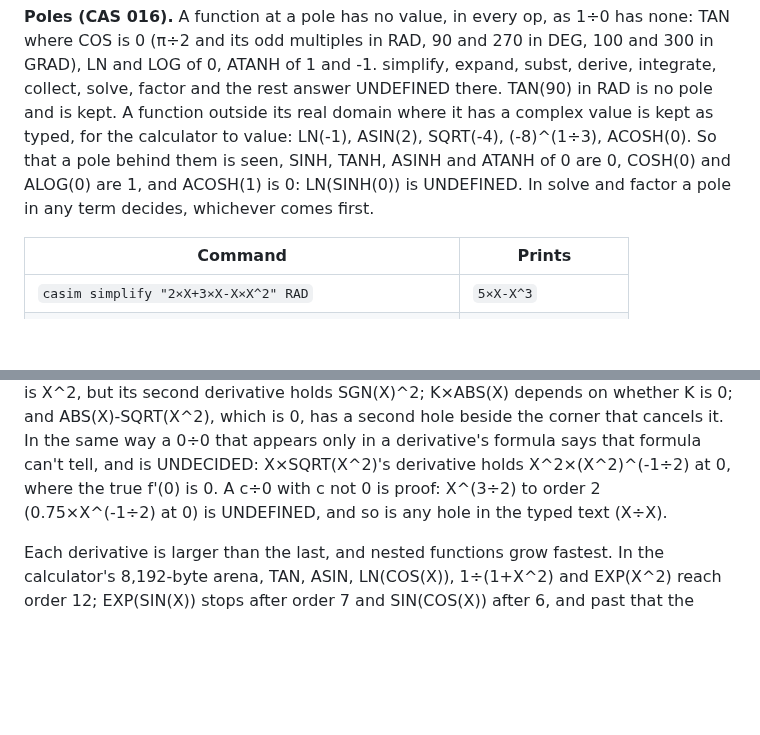
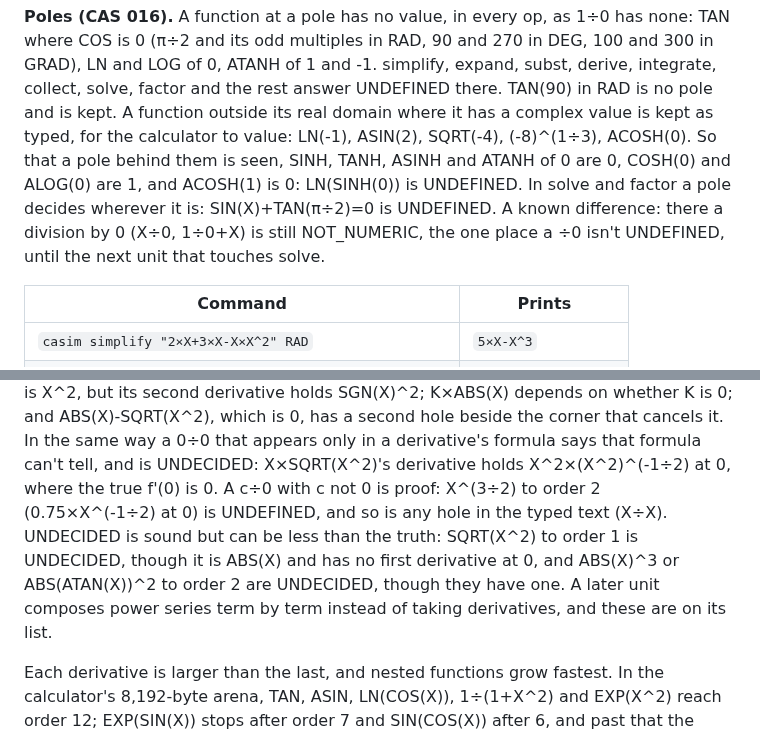
Before and after one commit to cpuchip/casimir, a Markdown page: docs/language.md, 2 parts joined by grey strips. GitHub-like rendering; blank space fills up the shorter version.

Commit message:
CAS 016: name SQRT(X^2)'s UNDECIDED and solve's X÷0 in the docs (abacus #8011)
Taylor's corner paragraph says UNDECIDED can be less than the truth
(SQRT(X^2) to order 1 has no value; ABS(X)^3 and ABS(ATAN(X))^2 to order
2 have one), for the series unit. The poles paragraph names the one place
a ÷0 isn't UNDEFINED: solve and factor's X÷0, still NOT_NUMERIC until
the next unit that touches solve. Doc examples 233, 0 failed.

Co-Authored-By: Claude Opus 5.5 <noreply@anthropic.com>

```diff
--- a/docs/language.md
+++ b/docs/language.md
@@ -109,8 +109,9 @@ odd multiples in RAD, 90 and 270 in DEG, 100 and 300 in GRAD), LN and LOG of 0,
 subst, derive, integrate, collect, solve, factor and the rest answer UNDEFINED there. TAN(90) in RAD is no pole and is
 kept. A function outside its real domain where it has a complex value is kept as typed, for the calculator to value:
 LN(-1), ASIN(2), SQRT(-4), (-8)^(1÷3), ACOSH(0). So that a pole behind them is seen, SINH, TANH, ASINH and ATANH of 0 are
-0, COSH(0) and ALOG(0) are 1, and ACOSH(1) is 0: LN(SINH(0)) is UNDEFINED. In solve and factor a pole in any term
-decides, whichever comes first.
+0, COSH(0) and ALOG(0) are 1, and ACOSH(1) is 0: LN(SINH(0)) is UNDEFINED. In solve and factor a pole decides wherever
+it is: SIN(X)+TAN(π÷2)=0 is UNDEFINED. A known difference: there a division by 0 (X÷0, 1÷0+X) is still NOT_NUMERIC, the
+one place a ÷0 isn't UNDEFINED, until the next unit that touches solve.
 
 | Command | Prints |
 |---|---|
@@ -423,7 +424,10 @@ Any other SGN(0) is UNDECIDED, never a wrong answer: ABS(X)^2 is X^2, but its se
 K×ABS(X) depends on whether K is 0; and ABS(X)-SQRT(X^2), which is 0, has a second hole beside the corner that cancels
 it. In the same way a 0÷0 that appears only in a derivative's formula says that formula can't tell, and is UNDECIDED:
 X×SQRT(X^2)'s derivative holds X^2×(X^2)^(-1÷2) at 0, where the true f'(0) is 0. A c÷0 with c not 0 is proof:
-X^(3÷2) to order 2 (0.75×X^(-1÷2) at 0) is UNDEFINED, and so is any hole in the typed text (X÷X).
+X^(3÷2) to order 2 (0.75×X^(-1÷2) at 0) is UNDEFINED, and so is any hole in the typed text (X÷X). UNDECIDED is sound but
+can be less than the truth: SQRT(X^2) to order 1 is UNDECIDED, though it is ABS(X) and has no first derivative at 0, and
+ABS(X)^3 or ABS(ATAN(X))^2 to order 2 are UNDECIDED, though they have one. A later unit composes power series term by
+term instead of taking derivatives, and these are on its list.
 
 Each derivative is larger than the last, and nested functions grow fastest. In the calculator's 8,192-byte arena, TAN,
 ASIN, LN(COS(X)), 1÷(1+X^2) and EXP(X^2) reach order 12; EXP(SIN(X)) stops after order 7 and SIN(COS(X)) after 6, and
```
